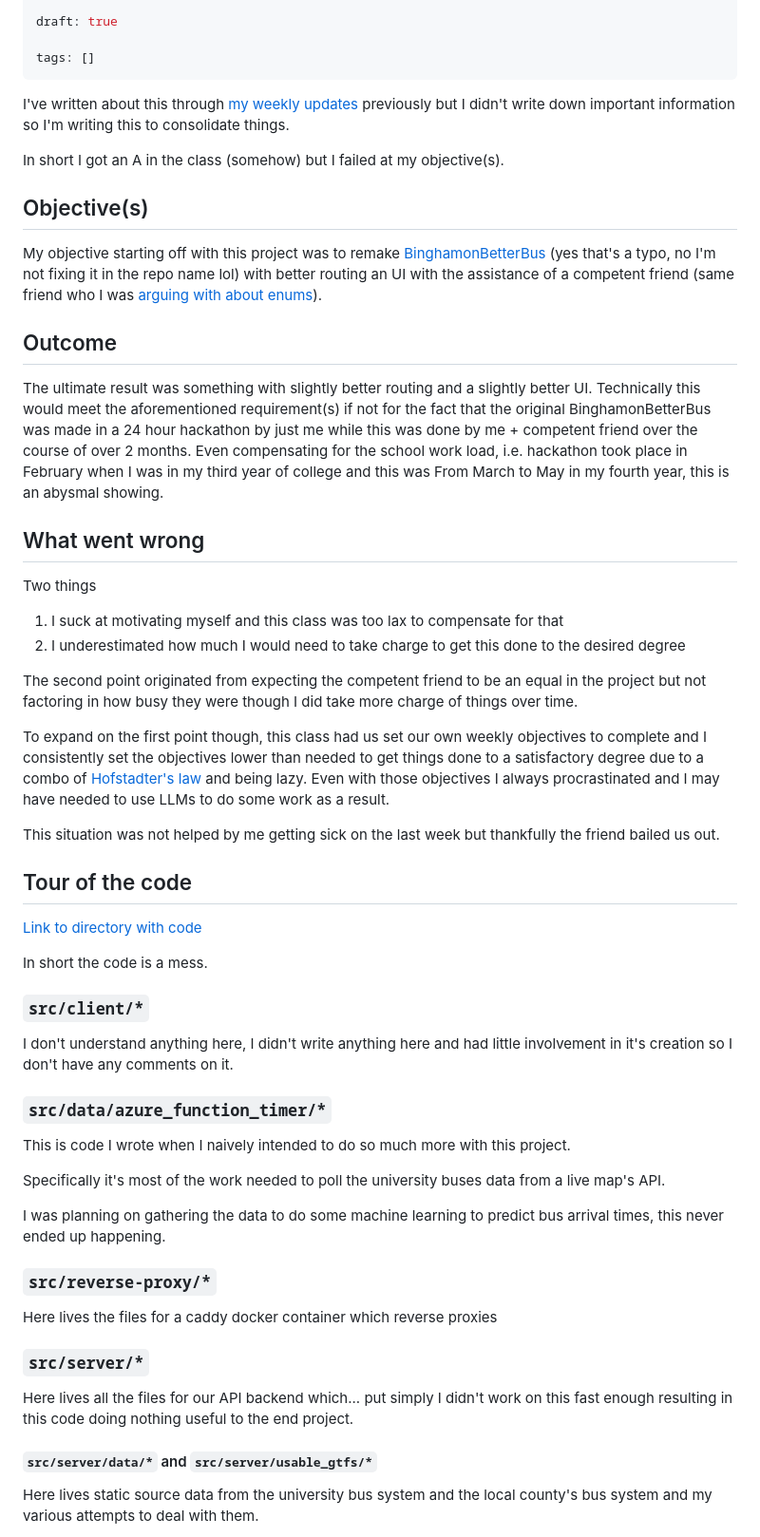
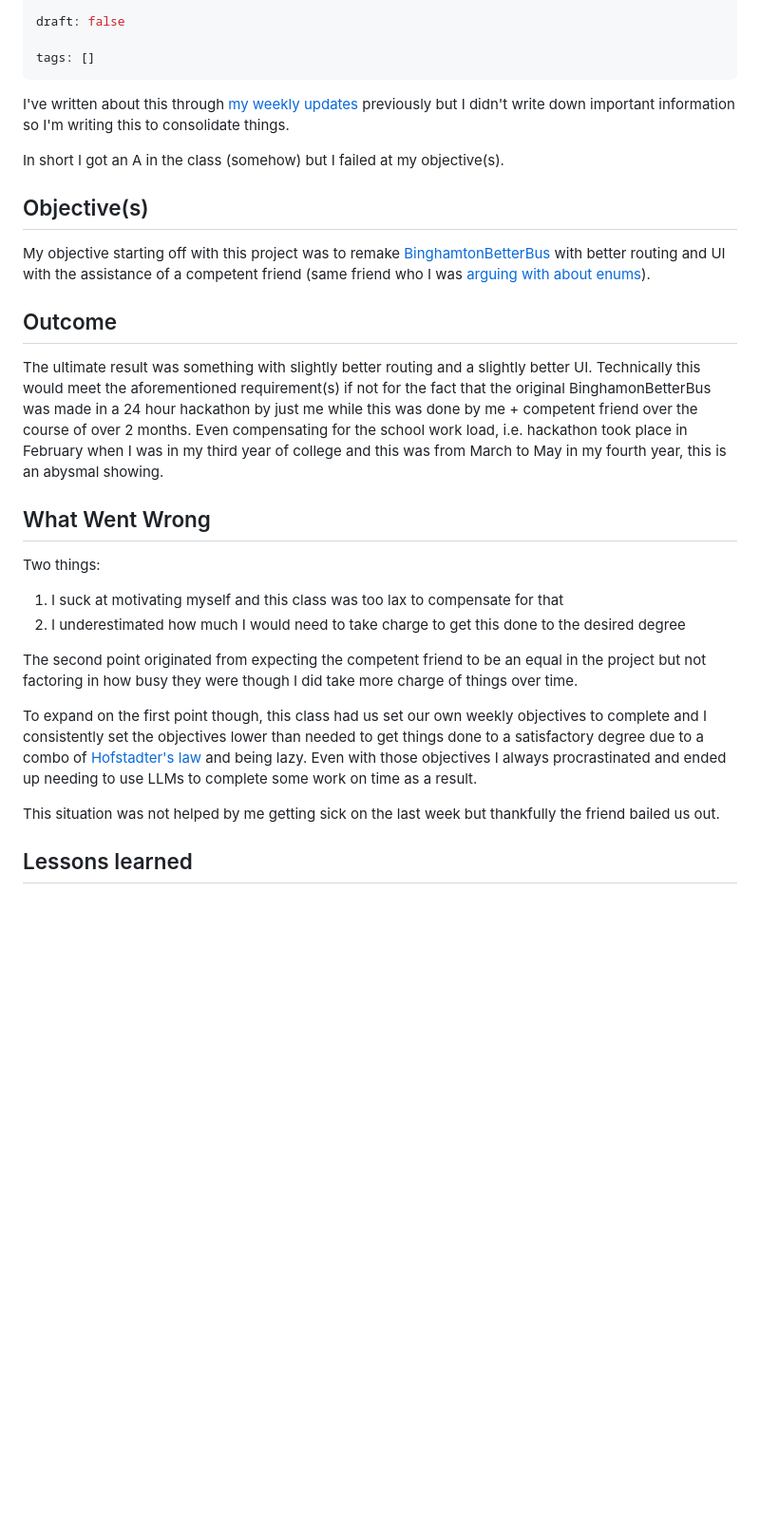
Before and after one commit to Pagwin2/new_blog, a Markdown page: posts/soft-eng-project-retro.md, the part around one of its changes. Shown at 95% size. GitHub-like rendering; blank space fills up the shorter version.

```diff
--- a/posts/soft-eng-project-retro.md
+++ b/posts/soft-eng-project-retro.md
@@ -7,5 +7,5 @@ date: "2025-07-05"
 
-draft: true
+draft: false
 
 tags: []
 ---
@@ -16,17 +16,17 @@ In short I got an A in the class (somehow) but I failed at my objective(s).
 
 ## Objective(s)
 
-My objective starting off with this project was to remake [BinghamonBetterBus](https://git.pagwin.xyz/Pagwin/BinghamonBetterBus) (yes that's a typo, no I'm not fixing it in the repo name lol) with better routing an UI with the assistance of a competent friend (same friend who I was [arguing with about enums](/posts/rust_enums)).
+My objective starting off with this project was to remake [BinghamtonBetterBus](https://git.pagwin.xyz/Pagwin/BinghamtonBetterBus) with better routing and UI with the assistance of a competent friend (same friend who I was [arguing with about enums](/posts/rust_enums)).
 
 ## Outcome
 
 The ultimate result was something with slightly better routing and a slightly better UI.
 Technically this would meet the aforementioned requirement(s) if not for the fact that the original BinghamonBetterBus was made in a 24 hour hackathon by just me while this was done by me + competent friend over the course of over 2 months.
-Even compensating for the school work load, i.e. hackathon took place in February when I was in my third year of college and this was From March to May in my fourth year, this is an abysmal showing.
+Even compensating for the school work load, i.e. hackathon took place in February when I was in my third year of college and this was from March to May in my fourth year, this is an abysmal showing.
 
-## What went wrong
+## What Went Wrong
 
-Two things
+Two things:
 
 1) I suck at motivating myself and this class was too lax to compensate for that
 2) I underestimated how much I would need to take charge to get this done to the desired degree
@@ -34,37 +34,9 @@ Two things
 The second point originated from expecting the competent friend to be an equal in the project but not factoring in how busy they were though I did take more charge of things over time.
 
 To expand on the first point though, this class had us set our own weekly objectives to complete and I consistently set the objectives lower than needed to get things done to a satisfactory degree due to a combo of [Hofstadter's law](https://en.wikipedia.org/wiki/Hofstadter%27s_law) and being lazy.
-Even with those objectives I always procrastinated and I may have needed to use LLMs to do some work as a result.
+Even with those objectives I always procrastinated and ended up needing to use LLMs to complete some work on time as a result.
 
 This situation was not helped by me getting sick on the last week but thankfully the friend bailed us out.
 
-## Tour of the code
+## Lessons learned
 
-[Link to directory with code](https://github.com/bucs445spring2025/portfolio-team4/tree/main/src)
-
-In short the code is a mess.
-
-### `src/client/*`
-
-I don't understand anything here, I didn't write anything here and had little involvement in it's creation so I don't have any comments on it.
-
-### `src/data/azure_function_timer/*`
-
-This is code I wrote when I naively intended to do so much more with this project.
-
-Specifically it's most of the work needed to poll the university buses data from a live map's API.
-
-I was planning on gathering the data to do some machine learning to predict bus arrival times, this never ended up happening.
-
-### `src/reverse-proxy/*`
-
-Here lives the files for a caddy docker container which reverse proxies
-
-### `src/server/*`
-
-Here lives all the files for our API backend which... put simply I didn't work on this fast enough resulting in this code doing nothing useful to the end project.
-
-#### `src/server/data/*` and `src/server/usable_gtfs/*`
-
-Here lives static source data from the university bus system and the local county's bus system and my various attempts to deal with them.
-
```
Also changed, not shown: other parts of posts/soft-eng-project-retro.md (+9 -47 lines).
